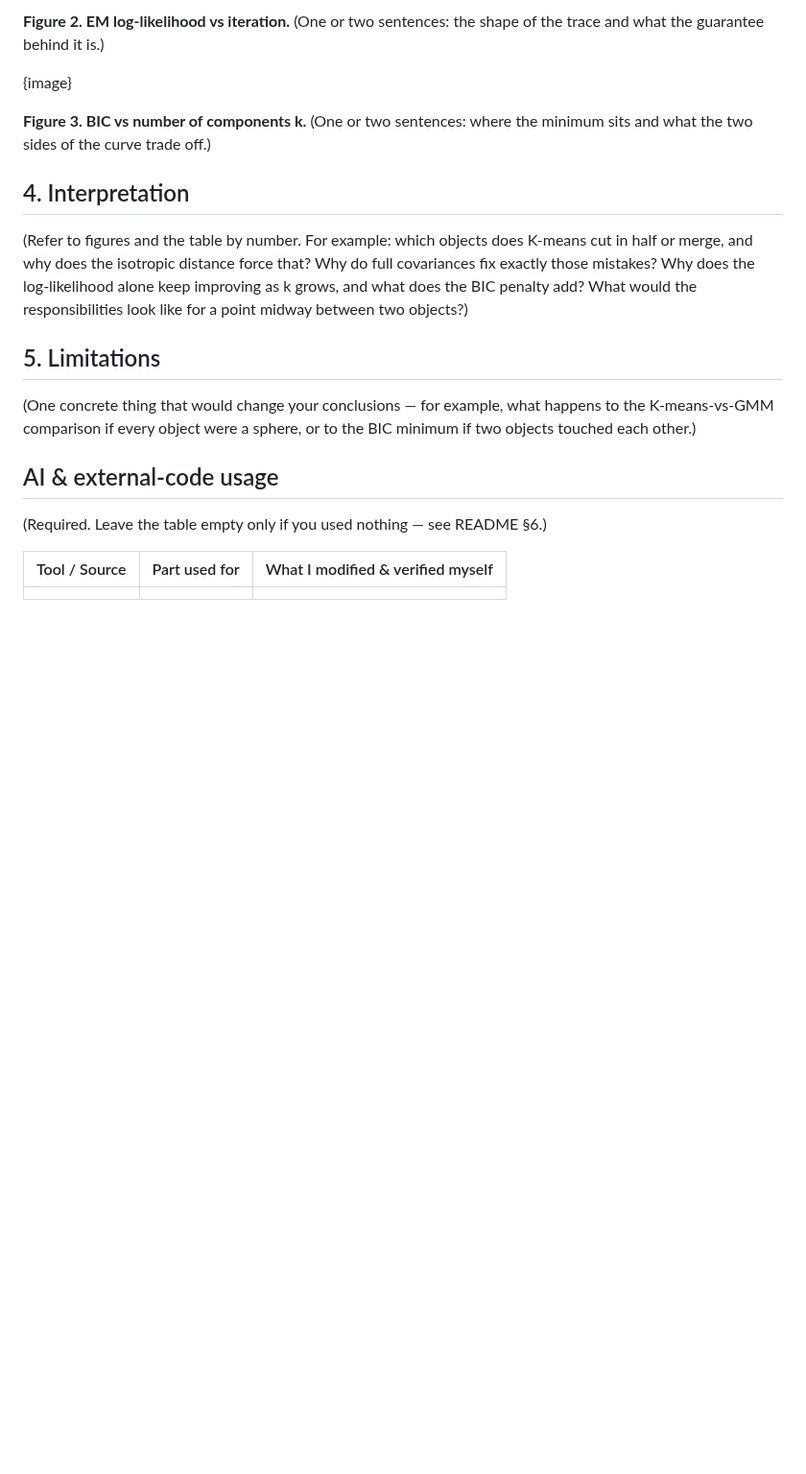
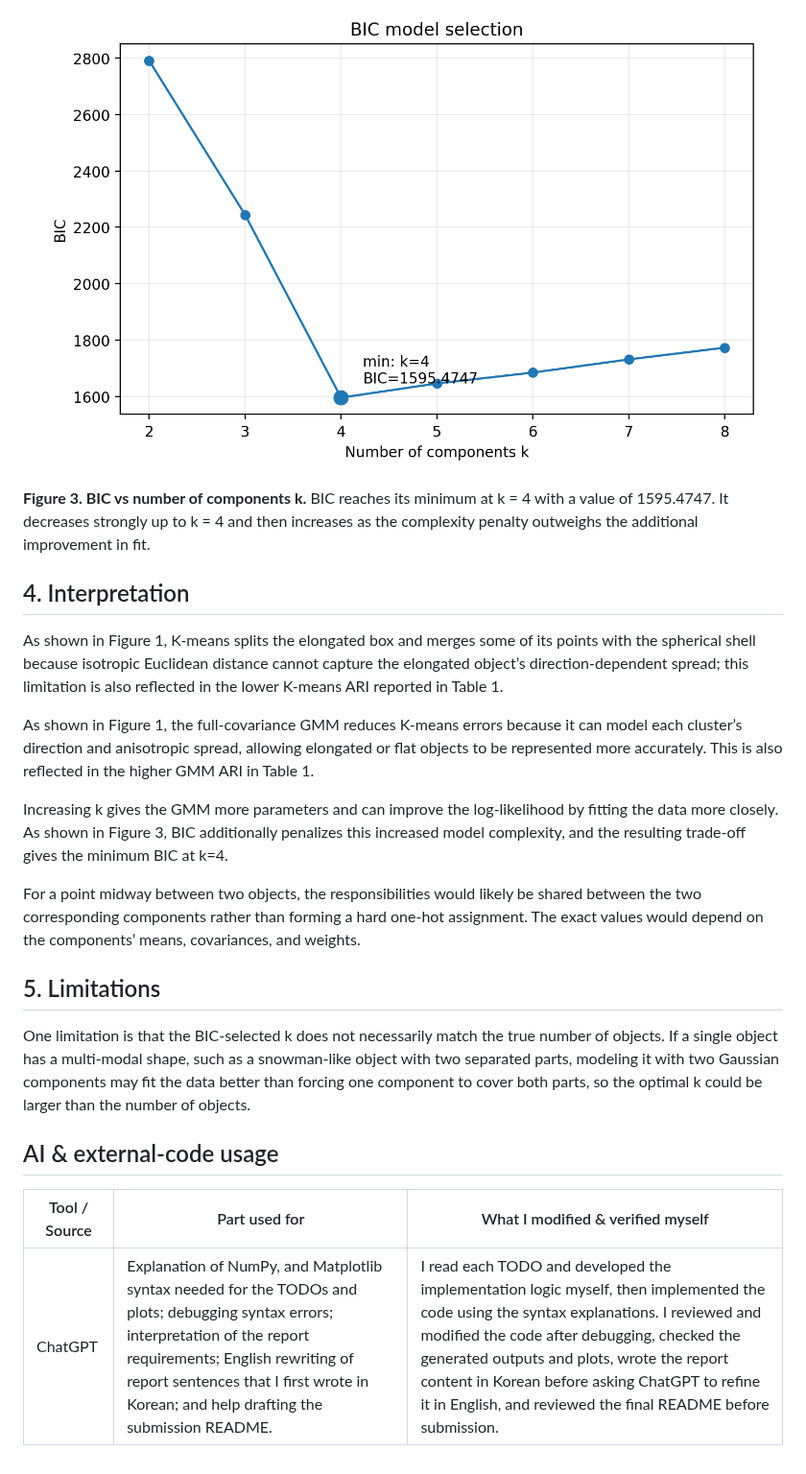
Before and after one commit to yeonnnnni/machine-learning-project, a Markdown page: lab03_clustering_em/report_template.md, the part around one of its changes. Shown at 96% size. Rendered like a GitHub page; pictures changed too: lab03_clustering_em/fig3.png (added); blank space fills up the shorter version.

```diff
--- a/lab03_clustering_em/report_template.md
+++ b/lab03_clustering_em/report_template.md
@@ -43,30 +31,25 @@ which objects each method separates cleanly, and where K-means cuts or merges th
 
-**Figure 2. EM log-likelihood vs iteration.** (One or two sentences: the shape of the trace and
-what the guarantee behind it is.)
+<p align="center">
+    <img src="fig3.png" width="95%">
+</p>
 
-{image}
-
-**Figure 3. BIC vs number of components k.** (One or two sentences: where the minimum sits and
-what the two sides of the curve trade off.)
+**Figure 3. BIC vs number of components k.** BIC reaches its minimum at k = 4 with a value of 1595.4747. It decreases strongly up to k = 4 and then increases as the complexity penalty outweighs the additional improvement in fit.
 
 ## 4. Interpretation
 
-(Refer to figures and the table by number. For example: which objects does K-means cut in half
-or merge, and why does the isotropic distance force that? Why do full covariances fix exactly
-those mistakes? Why does the log-likelihood alone keep improving as k grows, and what does the
-BIC penalty add? What would the responsibilities look like for a point midway between two
-objects?)
+ As shown in Figure 1, K-means splits the elongated box and merges some of its points with the spherical shell because isotropic Euclidean distance cannot capture the elongated object’s direction-dependent spread; this limitation is also reflected in the lower K-means ARI reported in Table 1.
+
+ As shown in Figure 1, the full-covariance GMM reduces K-means errors because it can model each cluster’s direction and anisotropic spread, allowing elongated or flat objects to be represented more accurately. This is also reflected in the higher GMM ARI in Table 1.
+
+ Increasing k gives the GMM more parameters and can improve the log-likelihood by fitting the data more closely. As shown in Figure 3, BIC additionally penalizes this increased model complexity, and the resulting trade-off gives the minimum BIC at k=4.
+
+ For a point midway between two objects, the responsibilities would likely be shared between the two corresponding components rather than forming a hard one-hot assignment. The exact values would depend on the components’ means, covariances, and weights.
 
 ## 5. Limitations
 
-(One concrete thing that would change your conclusions — for example, what happens to the
-K-means-vs-GMM comparison if every object were a sphere, or to the BIC minimum if two objects
-touched each other.)
+One limitation is that the BIC-selected k does not necessarily match the true number of objects. If a single object has a multi-modal shape, such as a snowman-like object with two separated parts, modeling it with two Gaussian components may fit the data better than forcing one component to cover both parts, so the optimal k could be larger than the number of objects.
 
 ## AI & external-code usage
-
-(Required. Leave the table empty only if you used nothing — see README §6.)
-
 | Tool / Source | Part used for | What I modified & verified myself |
 |---------------|---------------|-----------------------------------|
-|  |  |  |
+| ChatGPT | Explanation of NumPy, and Matplotlib syntax needed for the TODOs and plots; debugging syntax errors; interpretation of the report requirements; English rewriting of report sentences that I first wrote in Korean; and help drafting the submission README. | I read each TODO and developed the implementation logic myself, then implemented the code using the syntax explanations. I reviewed and modified the code after debugging, checked the generated outputs and plots, wrote the report content in Korean before asking ChatGPT to refine it in English, and reviewed the final README before submission. |
```
Also changed, not shown: other parts of lab03_clustering_em/report_template.md (+16 -28 lines), lab03_clustering_em/submission/README.md (added, +17 -0 lines), lab03_clustering_em/fig1.png (added), lab03_clustering_em/fig2.png (added), 7 other files.
